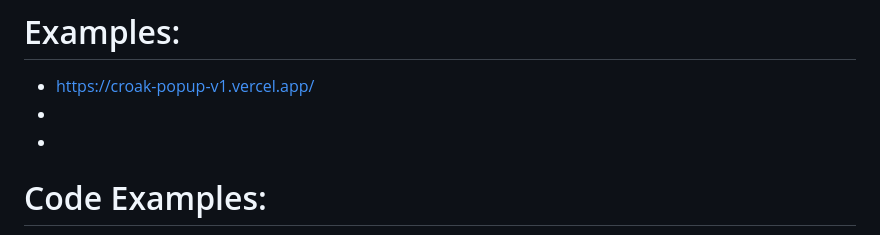
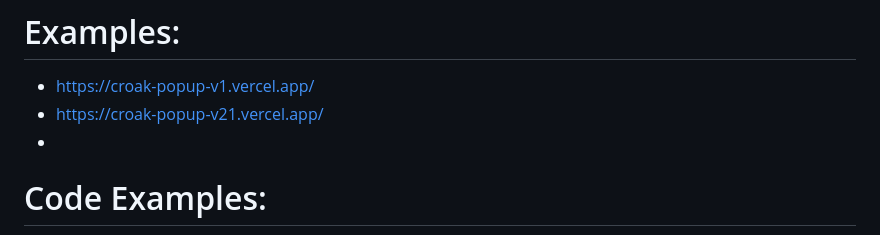
Before and after one commit to Vlad-Vasinev/CroakPopup, a Markdown page: README.md, the part around the change. Drawn GitHub-style.

```diff
--- a/README.md
+++ b/README.md
@@ -128,7 +128,7 @@ function getDistanceStories(el, galleriEssence) {
 # Examples:
 
 - https://croak-popup-v1.vercel.app/
--
+- https://croak-popup-v21.vercel.app/
 -
 
 # Code Examples:
```
